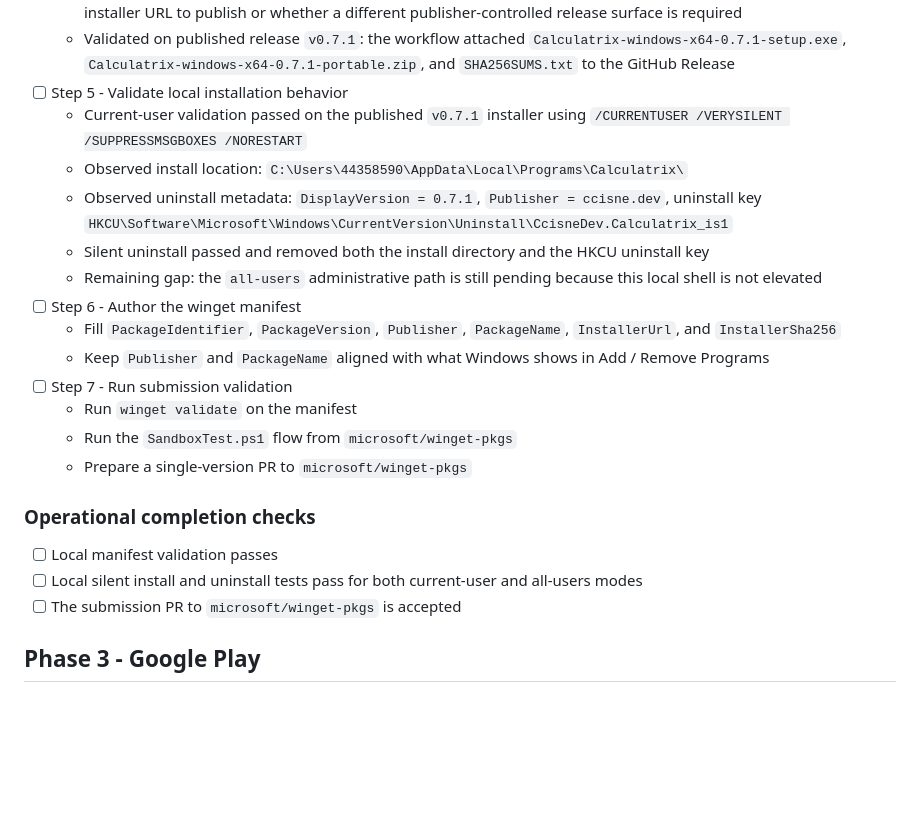
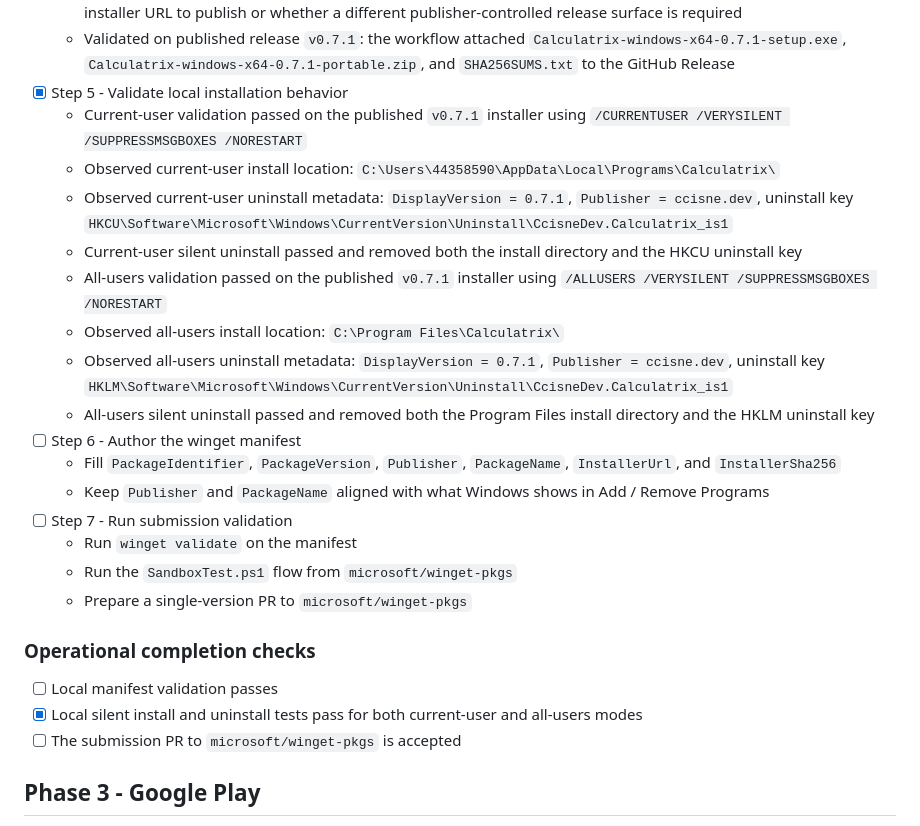
Before and after one commit to ccisnedev/calculatrix, a Markdown page: docs/pub.md, the part around the change. GitHub-like rendering; blank space fills up the shorter version.

Commit message:
Record all-users installer validation

```diff
--- a/docs/pub.md
+++ b/docs/pub.md
@@ -139,12 +139,15 @@ Outcome:
   - Future signing note: code signing is intentionally deferred, so no certificate secrets are required yet; if signing is added later, introduce dedicated repository secrets for the certificate payload and password
   - Winget follow-up note: confirm during manifest authoring whether the GitHub Release asset URL is the final installer URL to publish or whether a different publisher-controlled release surface is required
   - Validated on published release `v0.7.1`: the workflow attached `Calculatrix-windows-x64-0.7.1-setup.exe`, `Calculatrix-windows-x64-0.7.1-portable.zip`, and `SHA256SUMS.txt` to the GitHub Release
-- [ ] Step 5 - Validate local installation behavior
+- [x] Step 5 - Validate local installation behavior
   - Current-user validation passed on the published `v0.7.1` installer using `/CURRENTUSER /VERYSILENT /SUPPRESSMSGBOXES /NORESTART`
-  - Observed install location: `C:\Users\44358590\AppData\Local\Programs\Calculatrix\`
-  - Observed uninstall metadata: `DisplayVersion = 0.7.1`, `Publisher = ccisne.dev`, uninstall key `HKCU\Software\Microsoft\Windows\CurrentVersion\Uninstall\CcisneDev.Calculatrix_is1`
-  - Silent uninstall passed and removed both the install directory and the HKCU uninstall key
-  - Remaining gap: the `all-users` administrative path is still pending because this local shell is not elevated
+  - Observed current-user install location: `C:\Users\44358590\AppData\Local\Programs\Calculatrix\`
+  - Observed current-user uninstall metadata: `DisplayVersion = 0.7.1`, `Publisher = ccisne.dev`, uninstall key `HKCU\Software\Microsoft\Windows\CurrentVersion\Uninstall\CcisneDev.Calculatrix_is1`
+  - Current-user silent uninstall passed and removed both the install directory and the HKCU uninstall key
+  - All-users validation passed on the published `v0.7.1` installer using `/ALLUSERS /VERYSILENT /SUPPRESSMSGBOXES /NORESTART`
+  - Observed all-users install location: `C:\Program Files\Calculatrix\`
+  - Observed all-users uninstall metadata: `DisplayVersion = 0.7.1`, `Publisher = ccisne.dev`, uninstall key `HKLM\Software\Microsoft\Windows\CurrentVersion\Uninstall\CcisneDev.Calculatrix_is1`
+  - All-users silent uninstall passed and removed both the Program Files install directory and the HKLM uninstall key
 - [ ] Step 6 - Author the winget manifest
   - Fill `PackageIdentifier`, `PackageVersion`, `Publisher`, `PackageName`, `InstallerUrl`, and `InstallerSha256`
   - Keep `Publisher` and `PackageName` aligned with what Windows shows in Add / Remove Programs
@@ -156,7 +159,7 @@ Outcome:
 ### Operational completion checks
 
 - [ ] Local manifest validation passes
-- [ ] Local silent install and uninstall tests pass for both current-user and all-users modes
+- [x] Local silent install and uninstall tests pass for both current-user and all-users modes
 - [ ] The submission PR to `microsoft/winget-pkgs` is accepted
 
 ## Phase 3 - Google Play
```
